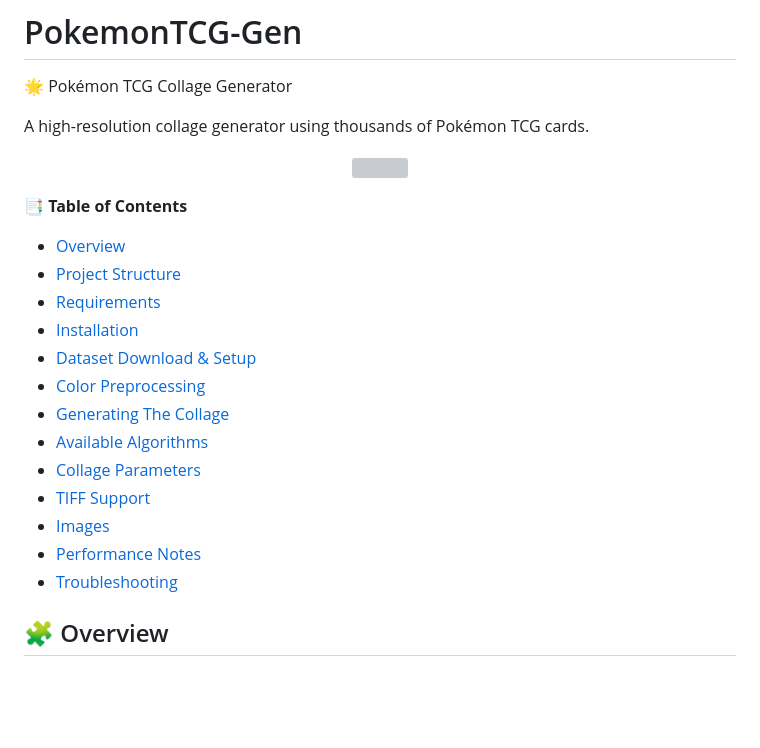
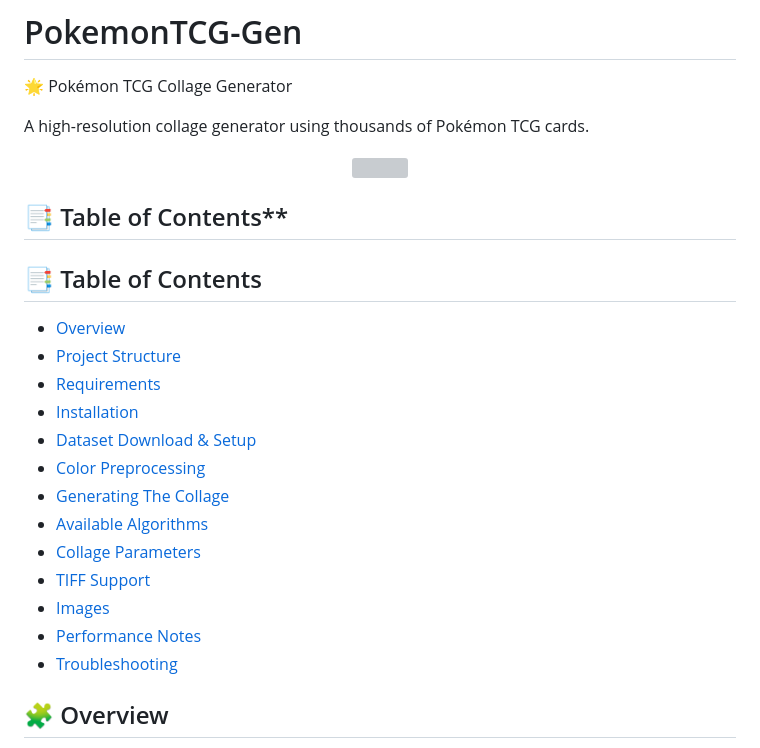
Before and after one commit to noless-zz/PokemonTCG-Id, a Markdown page: README.md, the part around the change. Rendered like a GitHub page; blank space fills up the shorter version; grey boxes are pictures that could not be loaded.

Commit message:
fixed readme toc

```diff
--- a/README.md
+++ b/README.md
@@ -5,20 +5,22 @@ A high-resolution collage generator using thousands of Pokémon TCG cards.
 
 <p align="center"> <img src="putmybannerhere" width="700"/> </p>
 
-**📑 Table of Contents**
-- [Overview](#🧩-overview**)
-- [Project Structure](#📁-Project-Structure)
-- [Requirements](#✅-Rquirements)
-- [Installation](#🛠-Installation)
-- [Dataset Download & Setup](#📥-Dataset-Download-&-Setup)
-- [Color Preprocessing](#🎨-Color-Preprocessing)
-- [Generating The Collage](#🧱-Generating-The-Collage)
-- [Available Algorithms](#🧠-Available-Algorithms)
-- [Collage Parameters](#⚙️-Collage-Parameters)
-- [TIFF Support](#🖼-TIFF-Support)
-- [Images](#📸-Images)
-- [Performance Notes](#🚀-Performance-Notes)
-- [Troubleshooting](#🩹-Troubleshooting)
+## 📑 Table of Contents**
+## 📑 Table of Contents
+- [Overview](#overview)
+- [Project Structure](#project-structure)
+- [Requirements](#requirements)
+- [Installation](#installation)
+- [Dataset Download & Setup](#dataset-download--setup)
+- [Color Preprocessing](#color-preprocessing)
+- [Generating The Collage](#generating-the-collage)
+- [Available Algorithms](#available-algorithms)
+- [Collage Parameters](#collage-parameters)
+- [TIFF Support](#tiff-support)
+- [Images](#images)
+- [Performance Notes](#performance-notes)
+- [Troubleshooting](#troubleshooting)
+
 
 ## 🧩 Overview
 
```
